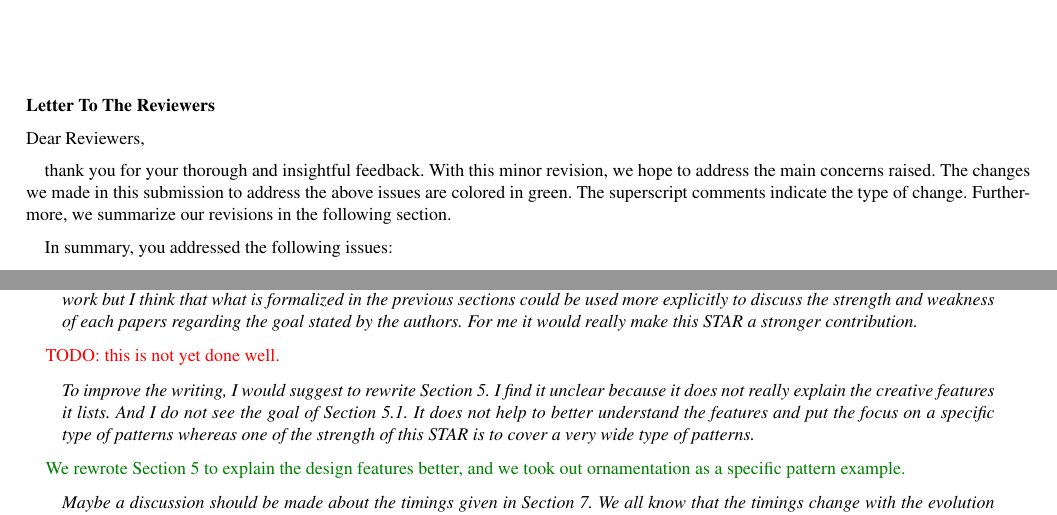
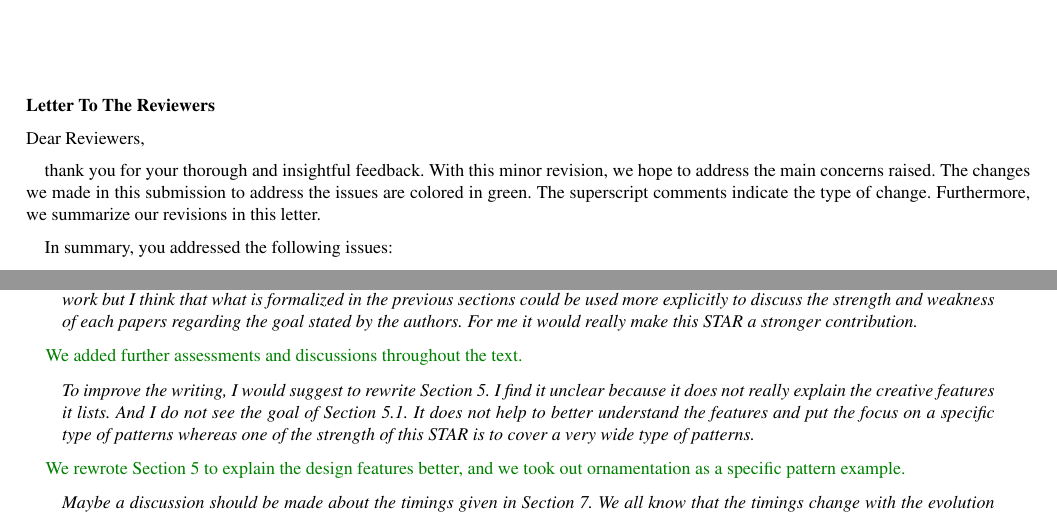
Before and after one commit to lenagieseke/deco_star_revision, a LaTeX document (deco_star_letter_reviewer.tex): two parts of pages 1 and 2 of 3, joined at a grey line, cut so that both start at the same text. Compiled offline with pdfLaTeX; a LaTeX package or settings file that is missing is left out.

Commit message:
Pass LG Letter

```diff
--- a/deco_star_letter_reviewer.tex
+++ b/deco_star_letter_reviewer.tex
@@ -7,7 +7,7 @@
 % if we want more space
 %
 % \documentclass[a4paper]{article}
-\usepackage{setspace}
+% \usepackage{setspace}
 %
 % (also, would need to remove the titling commands)
 
@@ -194,7 +192,7 @@
 Dear Reviewers,
 
 
-thank you for your thorough and insightful feedback. With this minor revision, we hope to address the main concerns raised. The changes we made in this submission to address the above issues are colored in green. The superscript comments indicate the type of change. Furthermore, we summarize our revisions in the following section.
+thank you for your thorough and insightful feedback. With this minor revision, we hope to address the main concerns raised. The changes we made in this submission to address the issues are colored in green. The superscript comments indicate the type of change. Furthermore, we summarize our revisions in this letter.
 
 In summary, you addressed the following issues:
 
@@ -294,7 +292,8 @@ In summary, you addressed the following issues:
 For me it would really make this STAR a stronger contribution.}
 \end{quote}
 
-\rev{}{\color{red}TODO: this is not yet done well.}
+\rev{}{We added further assessments and discussions throughout the text.}
+
 
 \begin{quote}
 \emph{To improve the writing, I would suggest to rewrite Section 5. I find it unclear because it does not really explain the creative features it lists. And I do not see the goal of Section 5.1. It does not help to better understand the features and put the focus on a specific type of patterns whereas one of the strength of this STAR is to cover a very wide type of patterns.}
```
Also changed, not shown: deco_star_letter_reviewer.tex (4 more changed lines).
